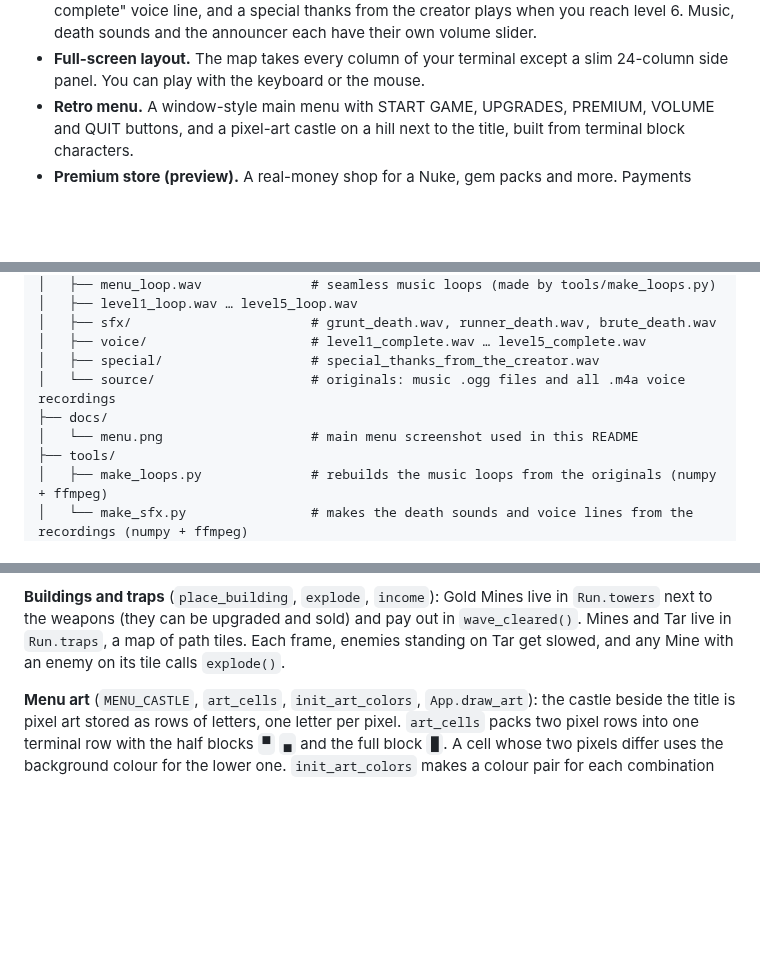
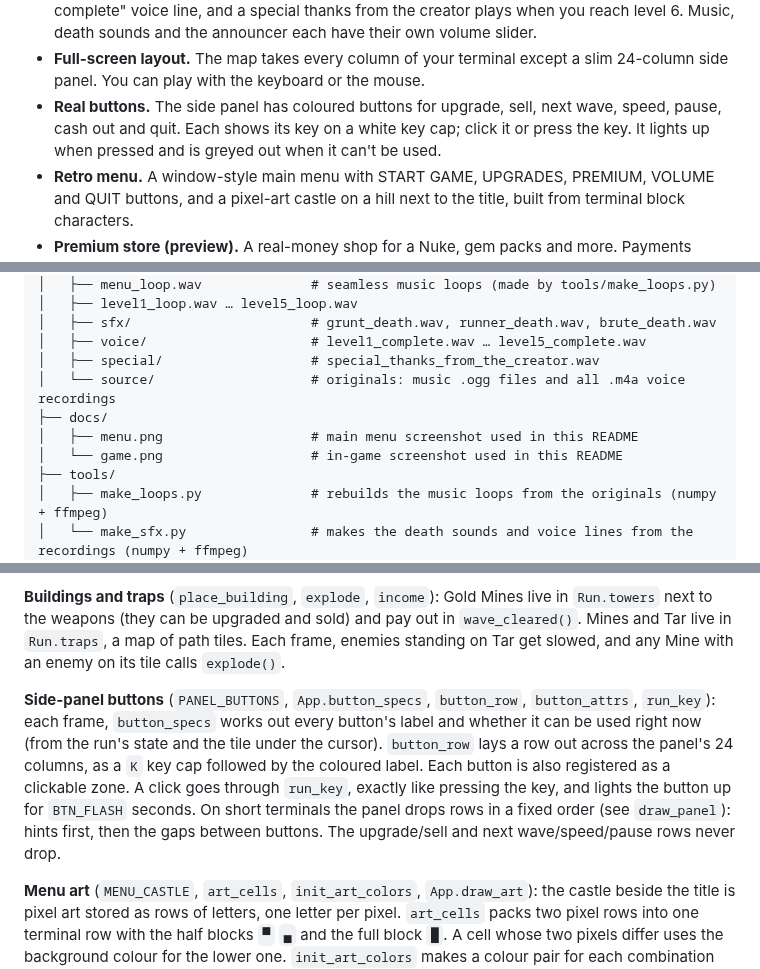
Before and after one commit to zsidiadi/Ball-Heckaton-ascii-game, a Markdown page: README.md, 3 parts joined by grey strips. Drawn GitHub-style; blank space fills up the shorter version.

```diff
--- a/README.md
+++ b/README.md
@@ -84,6 +58,9 @@ weapon's stats.
   announcer each have their own volume slider.
 - **Full-screen layout.** The map takes every column of your terminal except a slim 24-column side panel.
   You can play with the keyboard or the mouse.
+- **Real buttons.** The side panel has coloured buttons for upgrade, sell, next wave, speed, pause, cash out
+  and quit. Each shows its key on a white key cap; click it or press the key. It lights up when pressed and
+  is greyed out when it can't be used.
 - **Retro menu.** A window-style main menu with START GAME, UPGRADES, PREMIUM, VOLUME and QUIT buttons, and a
   pixel-art castle on a hill next to the title, built from terminal block characters.
 - **Premium store (preview).** A real-money shop for a Nuke, gem packs and more. Payments aren't connected yet,
@@ -457,7 +435,8 @@ All balance numbers live at the top of `cool tower defense game.exe.py`:
 │   ├── special/                   # special_thanks_from_the_creator.wav
 │   └── source/                    # originals: music .ogg files and all .m4a voice recordings
 ├── docs/
-│   └── menu.png                   # main menu screenshot used in this README
+│   ├── menu.png                   # main menu screenshot used in this README
+│   └── game.png                   # in-game screenshot used in this README
 ├── tools/
 │   ├── make_loops.py              # rebuilds the music loops from the originals (numpy + ffmpeg)
 │   └── make_sfx.py                # makes the death sounds and voice lines from the recordings (numpy + ffmpeg)
@@ -510,6 +489,14 @@ weapons (they can be upgraded and sold) and pay out in `wave_cleared()`. Mines a
 map of path tiles. Each frame, enemies standing on Tar get slowed, and any Mine with an enemy on its tile
 calls `explode()`.
 
+**Side-panel buttons** (`PANEL_BUTTONS`, `App.button_specs`, `button_row`, `button_attrs`, `run_key`): each
+frame, `button_specs` works out every button's label and whether it can be used right now (from the run's
+state and the tile under the cursor). `button_row` lays a row out across the panel's 24 columns, as a
+` K ` key cap followed by the coloured label. Each button is also registered as a clickable zone. A click
+goes through `run_key`, exactly like pressing the key, and lights the button up for `BTN_FLASH` seconds.
+On short terminals the panel drops rows in a fixed order (see `draw_panel`): hints first, then the gaps
+between buttons. The upgrade/sell and next wave/speed/pause rows never drop.
+
 **Menu art** (`MENU_CASTLE`, `art_cells`, `init_art_colors`, `App.draw_art`): the castle beside the title is
 pixel art stored as rows of letters, one letter per pixel. `art_cells` packs two pixel rows into one terminal
 row with the half blocks `▀` `▄` and the full block `█`. A cell whose two pixels differ uses the background
```
Also changed, not shown: other parts of README.md (+17 -41 lines), CHANGELOG.md (+33 -2 lines), docs/game.png (added), 1 other file.
